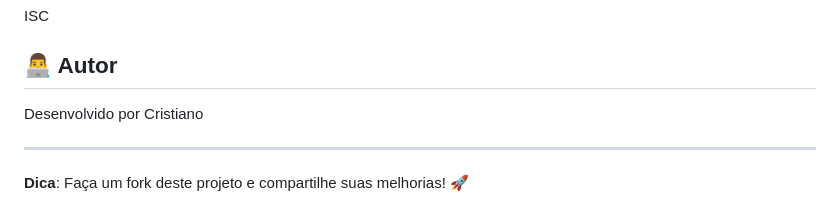
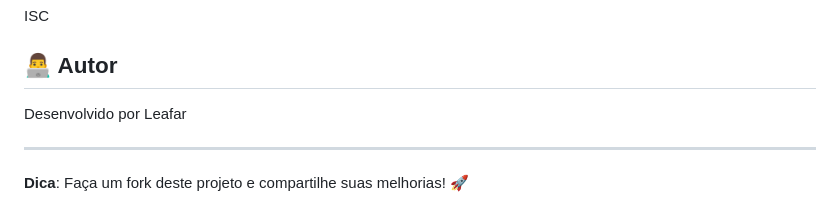
Before and after one commit to LeafarHoppe/Projeto-Discord, a Markdown page: README.md, the part around the change. GitHub-like rendering.

```diff
--- a/README.md
+++ b/README.md
@@ -186,7 +186,7 @@ ISC
 
 ## 👨‍💻 Autor
 
-Desenvolvido por Cristiano
+Desenvolvido por Leafar
 
 ---
 
```
